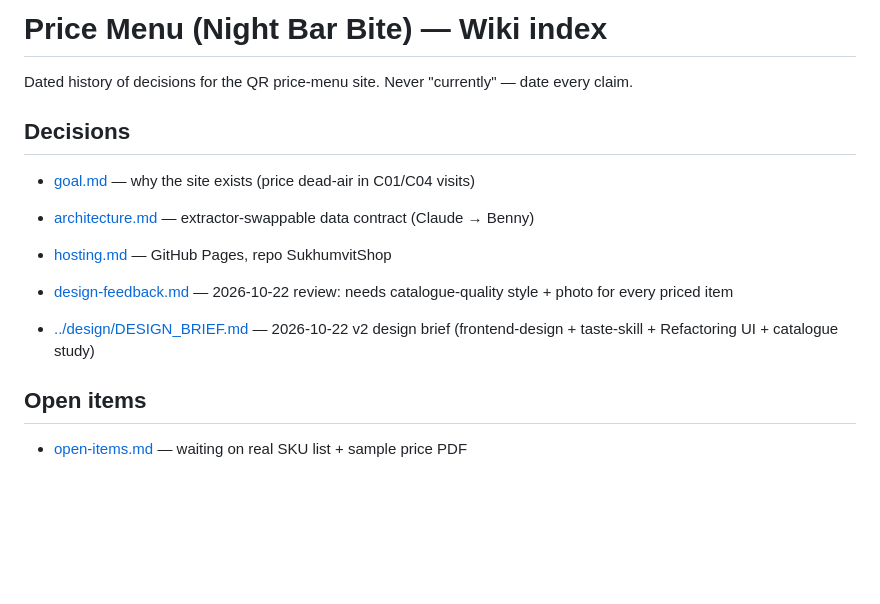
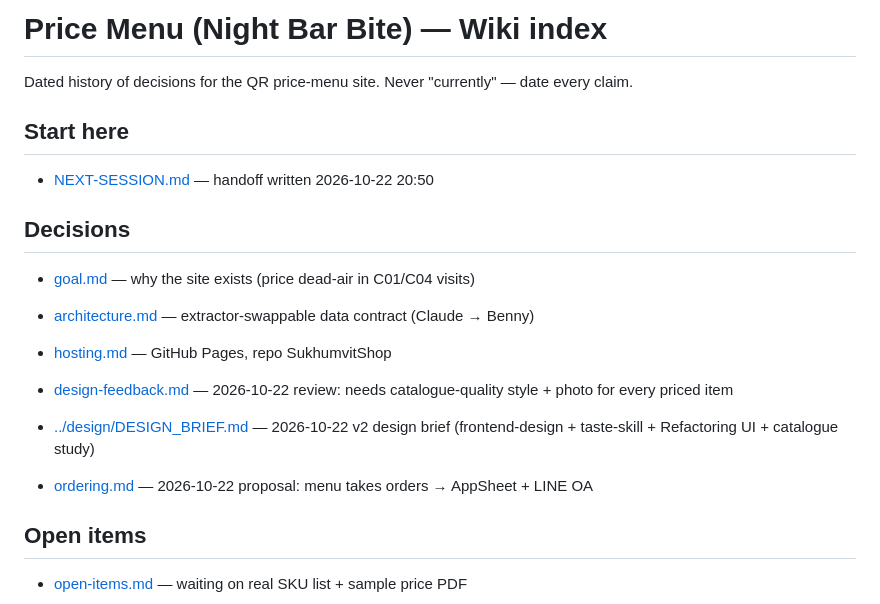
Before and after one commit to KittanunR/SmartMenu, a Markdown page: wiki/index.md, the part around the change. Drawn GitHub-style; blank space fills up the shorter version.

```diff
--- a/wiki/index.md
+++ b/wiki/index.md
@@ -1,6 +1,9 @@
 # Price Menu (Night Bar Bite) — Wiki index
 
 Dated history of decisions for the QR price-menu site. Never "currently" — date every claim.
+
+## Start here
+- [NEXT-SESSION.md](NEXT-SESSION.md) — handoff written 2026-10-22 20:50
 
 ## Decisions
 - [goal.md](goal.md) — why the site exists (price dead-air in C01/C04 visits)
@@ -11,5 +14,7 @@ Dated history of decisions for the QR price-menu site. Never "currently" — dat
 
 - [../design/DESIGN_BRIEF.md](../design/DESIGN_BRIEF.md) — 2026-10-22 v2 design brief (frontend-design + taste-skill + Refactoring UI + catalogue study)
 
+- [ordering.md](ordering.md) — 2026-10-22 proposal: menu takes orders → AppSheet + LINE OA
+
 ## Open items
 - [open-items.md](open-items.md) — waiting on real SKU list + sample price PDF
```
Also changed, not shown: README.md (+29 -1 lines), docs/ORDER_CONTRACT.md (added, +28 -0 lines), wiki/NEXT-SESSION.md (added, +21 -0 lines), wiki/open-items.md (+1 -0 lines), wiki/ordering.md (added, +21 -0 lines), docs/screens/order-1-tile.png (added), docs/screens/order-2-cart.png (added), docs/screens/order-3-form.png (added), docs/screens/order-4-confirm.png (added), 5 other files.
